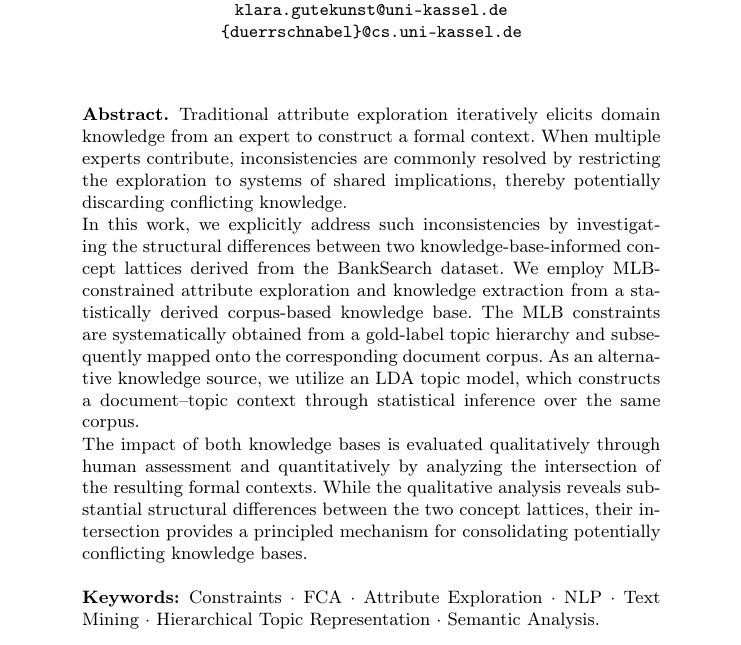
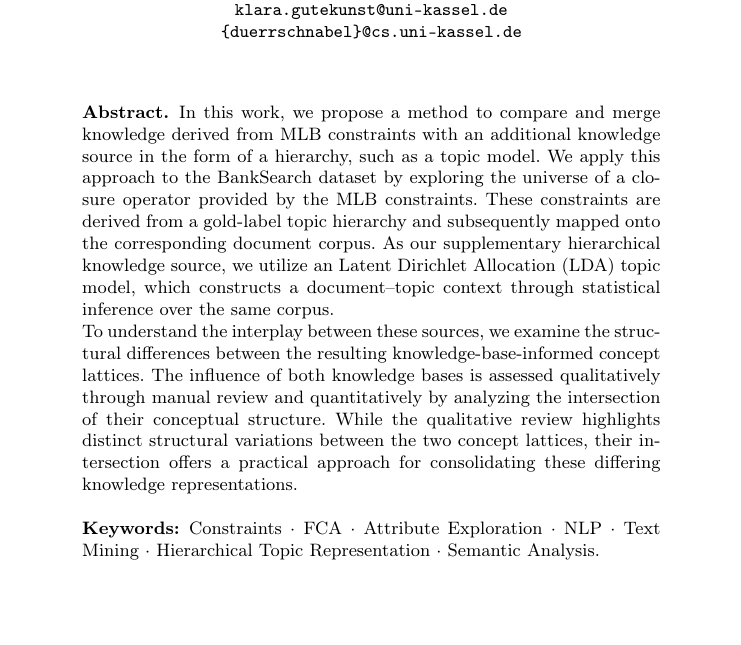
Before and after one commit to KlaraGtknst/fca-constrained-clustering, a LaTeX paper (main.tex, which reads chapters/01_abstract.tex): part of page 1 of 15, cut so that both start at the same text, the shorter picture padded with empty space. Compiled offline with pdfLaTeX.

Commit message:
feat: Use Dominik's abstract version

```diff
--- a/chapters/01_abstract.tex
+++ b/chapters/01_abstract.tex
@@ -1,21 +1,17 @@
 \begin{abstract}
-Traditional attribute exploration iteratively elicits domain knowledge from an expert to construct a formal context.
-When multiple experts contribute, inconsistencies are commonly resolved by restricting the exploration to systems of
-shared implications, thereby potentially discarding conflicting knowledge.
+In this work, we propose a method to compare and merge knowledge derived from \acs{mlb} constraints with an additional
+knowledge source in the form of a hierarchy, such as a topic model.
+We apply this approach to the BankSearch dataset by exploring the universe of a closure operator provided by the \acs{mlb} constraints.
+These constraints are derived from a gold-label topic hierarchy and subsequently mapped onto the corresponding document corpus.
+As our supplementary hierarchical knowledge source, we utilize an \ac{lda} topic model, which constructs a
+document–topic context through statistical inference over the same corpus.
 
-In this work, we explicitly address such inconsistencies by investigating the structural differences between two
-knowledge-base-informed concept lattices derived from the BankSearch dataset.
-We employ \acs{mlb}-constrained attribute exploration and knowledge extraction from a statistically
-derived corpus-based knowledge base.
-The \acs{mlb} constraints are systematically obtained from a gold-label topic hierarchy and subsequently mapped onto
-the corresponding document corpus.
-As an alternative knowledge source, we utilize an \acs{lda} topic model, which constructs a document–topic context
-through statistical inference over the same corpus.
-
-The impact of both knowledge bases is evaluated qualitatively through human assessment and quantitatively by analyzing
-the intersection of the resulting formal contexts.
-While the qualitative analysis reveals substantial structural differences between the two concept lattices, their
-intersection provides a principled mechanism for consolidating potentially conflicting knowledge bases.
+To understand the interplay between these sources, we examine the structural differences between the resulting
+knowledge-base-informed concept lattices.
+The influence of both knowledge bases is assessed qualitatively through manual review and quantitatively by analyzing
+the intersection of their conceptual structure.
+While the qualitative review highlights distinct structural variations between the two concept lattices, their
+intersection offers a practical approach for consolidating these differing knowledge representations.
 
 \keywords{Constraints  \and \acs{fca} \and Attribute Exploration \and \acs{nlp} \and Text Mining
         \and Hierarchical Topic Representation \and Semantic Analysis.}
```
